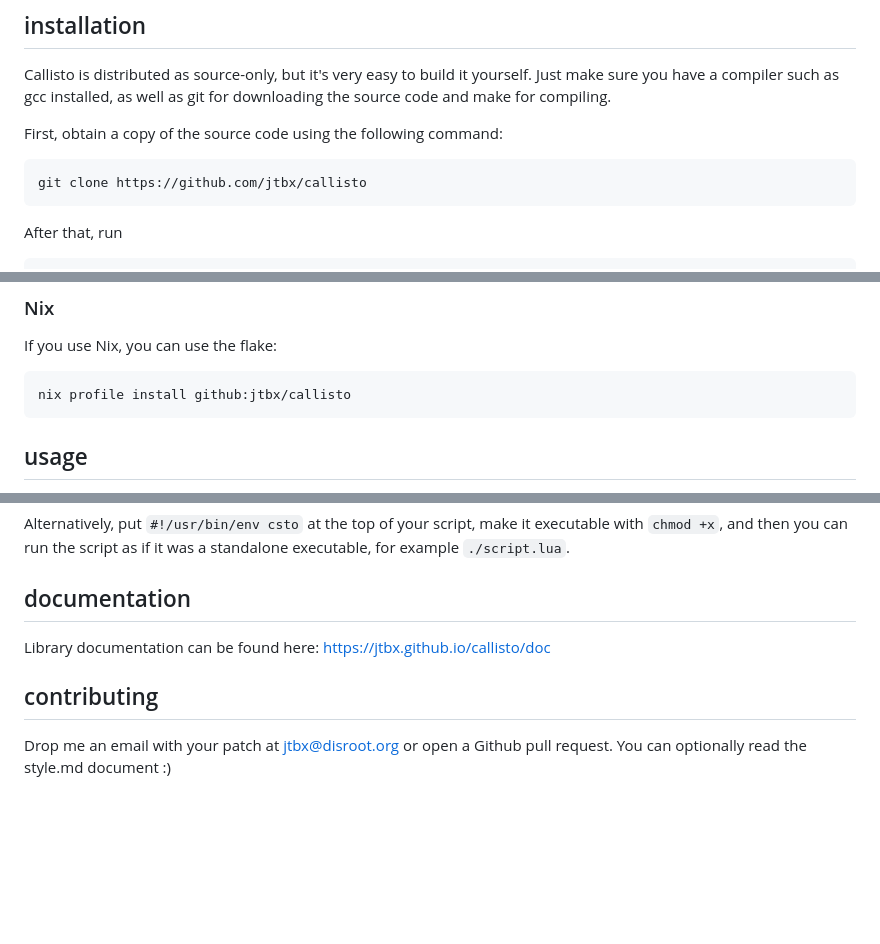
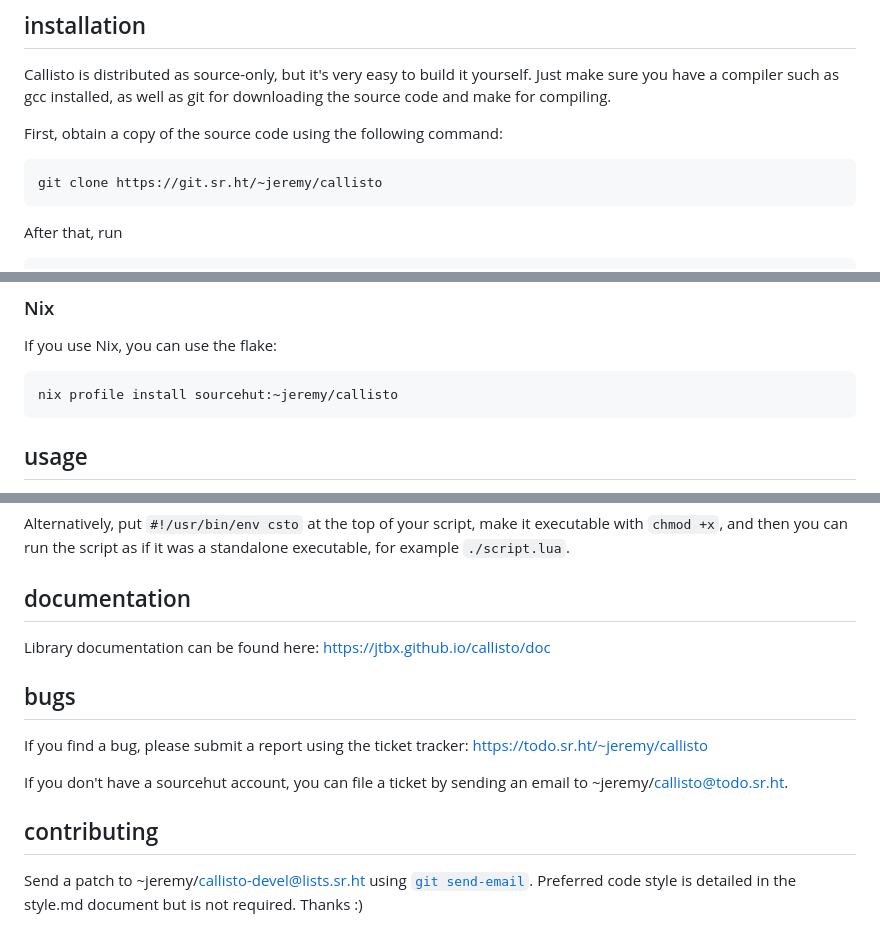
Before and after one commit to jtbx/callisto, a Markdown page: README.md, 3 parts joined by grey strips. Drawn GitHub-style; blank space fills up the shorter version.

Commit message:
readme: move to sourcehut

```diff
--- a/README.md
+++ b/README.md
@@ -51,7 +51,7 @@ well as git for downloading the source code and make for compiling.
 
 First, obtain a copy of the source code using the following command:
 
-    git clone https://github.com/jtbx/callisto
+    git clone https://git.sr.ht/~jeremy/callisto
 
 After that, run
 
@@ -74,7 +74,7 @@ https://aur.archlinux.org/packages/callisto-git
 
 If you use Nix, you can use the flake:
 
-    nix profile install github:jtbx/callisto
+    nix profile install sourcehut:~jeremy/callisto
 
 ## usage
 
@@ -96,7 +96,16 @@ if it was a standalone executable, for example `./script.lua`.
 Library documentation can be found here:
 https://jtbx.github.io/callisto/doc
 
+## bugs
+
+If you find a bug, please submit a report using the ticket tracker:
+  https://todo.sr.ht/~jeremy/callisto
+
+If you don't have a sourcehut account, you can file a ticket by sending
+an email to ~jeremy/callisto@todo.sr.ht.
+
 ## contributing
 
-Drop me an email with your patch at jtbx@disroot.org or open a Github
-pull request. You can optionally read the style.md document :)
+Send a patch to ~jeremy/callisto-devel@lists.sr.ht using
+[`git send-email`](https://git-send-email.io). Preferred code style is
+detailed in the style.md document but is not required. Thanks :)
```
